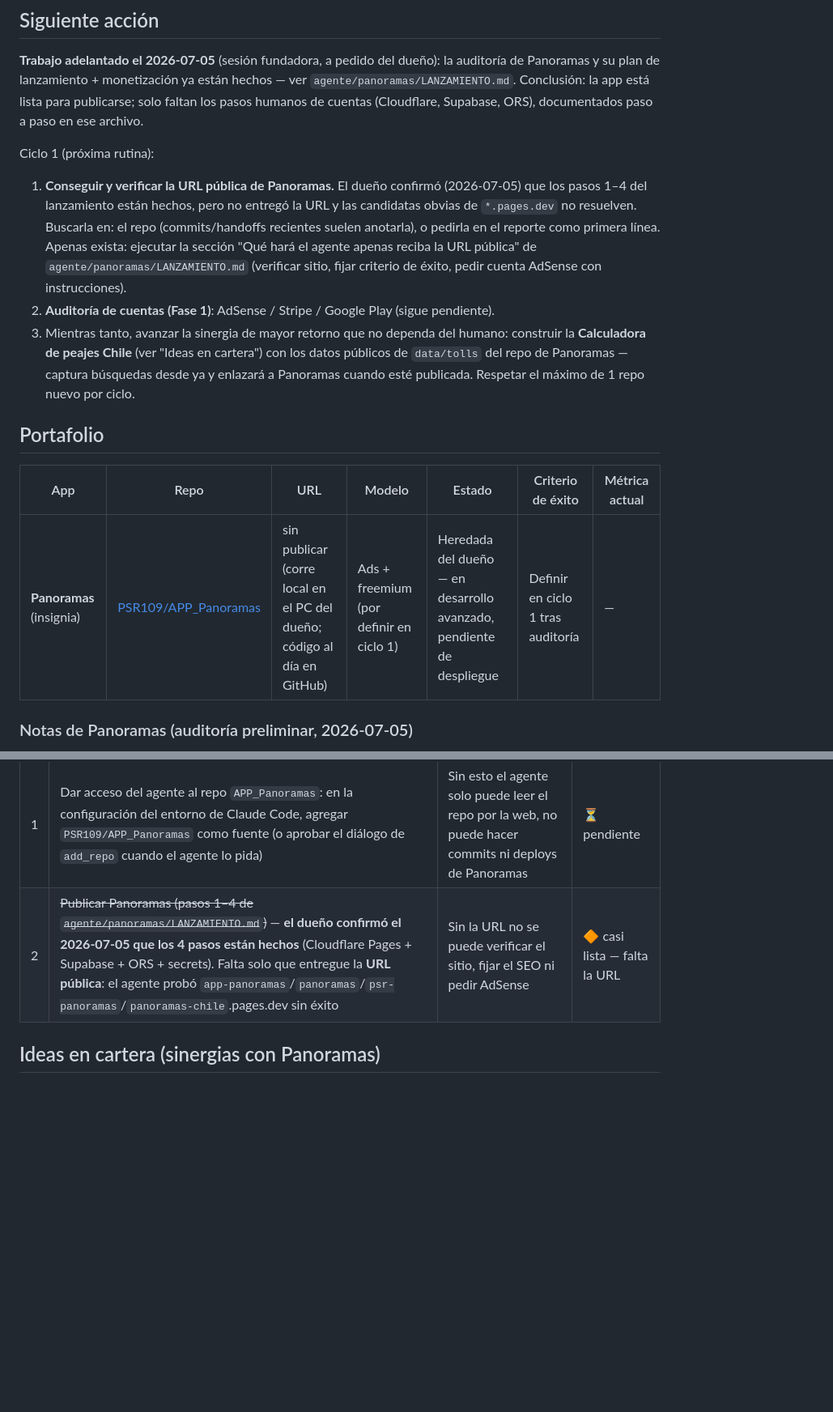
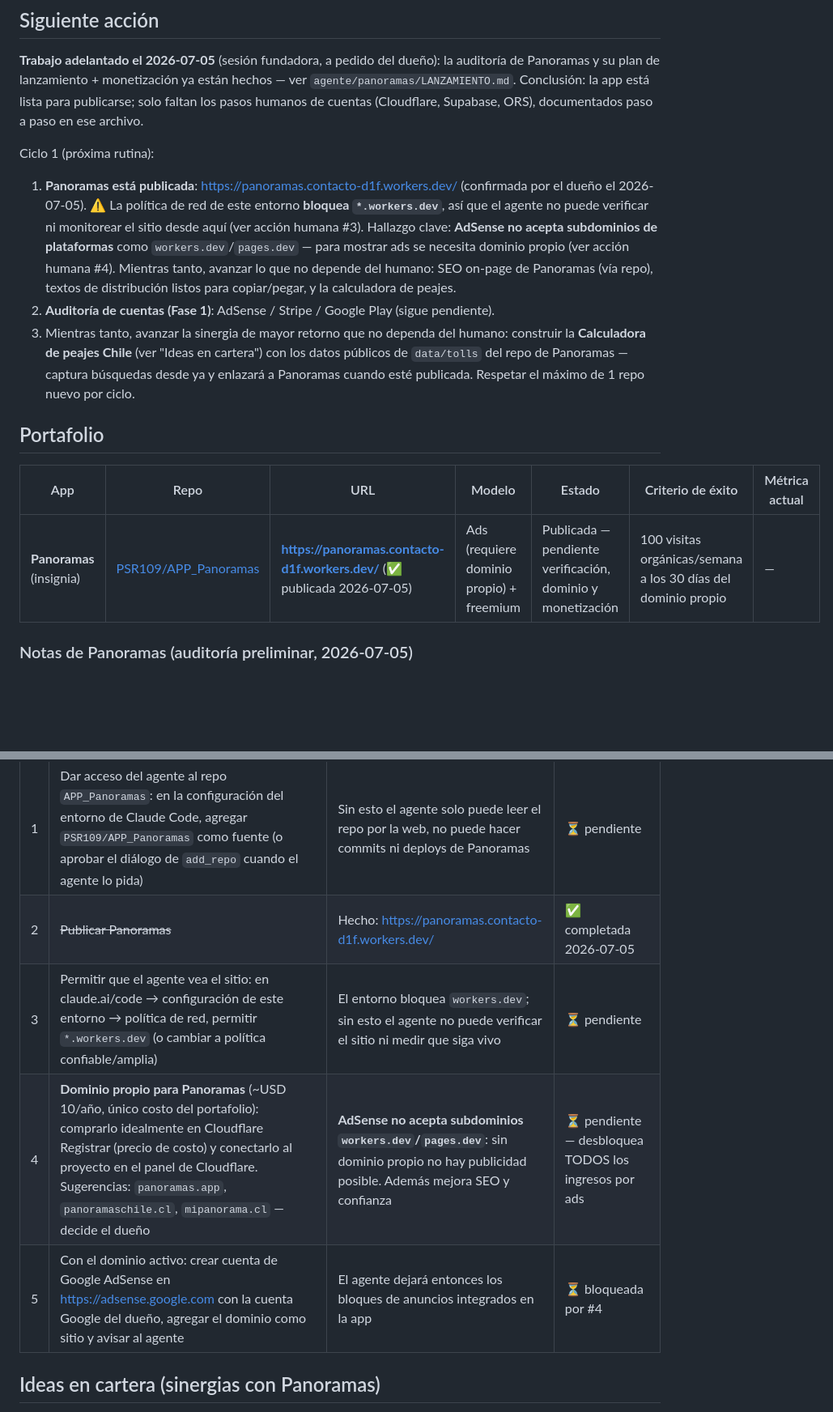
Before and after one commit to PSR109/psr-legal, a Markdown page: agente/ESTADO.md, 2 parts joined by grey strips. Shown at 81% size. Rendered like a GitHub page; blank space fills up the shorter version.

Commit message:
Registrar URL de Panoramas y ruta a los primeros ingresos (#9)
- URL en vivo: https://panoramas.contacto-d1f.workers.dev/ (workers.dev)
- El entorno bloquea *.workers.dev: acción humana para permitirlo en la política de red
- AdSense no acepta subdominios de plataforma: dominio propio pasa a ser requisito
  de los ingresos por ads (único costo del portafolio, ~USD 10/año)


Claude-Session: https://claude.ai/code/session_01RRW9gjUVYuBXppoXJTuqjk

Co-authored-by: Claude <noreply@anthropic.com>

```diff
--- a/agente/ESTADO.md
+++ b/agente/ESTADO.md
@@ -20,13 +20,14 @@ paso a paso en ese archivo.
 
 Ciclo 1 (próxima rutina):
 
-1. **Conseguir y verificar la URL pública de Panoramas.** El dueño confirmó
-   (2026-07-05) que los pasos 1–4 del lanzamiento están hechos, pero no entregó la
-   URL y las candidatas obvias de `*.pages.dev` no resuelven. Buscarla en: el repo
-   (commits/handoffs recientes suelen anotarla), o pedirla en el reporte como
-   primera línea. Apenas exista: ejecutar la sección "Qué hará el agente apenas
-   reciba la URL pública" de `agente/panoramas/LANZAMIENTO.md` (verificar sitio,
-   fijar criterio de éxito, pedir cuenta AdSense con instrucciones).
+1. **Panoramas está publicada**: https://panoramas.contacto-d1f.workers.dev/
+   (confirmada por el dueño el 2026-07-05). ⚠️ La política de red de este entorno
+   **bloquea `*.workers.dev`**, así que el agente no puede verificar ni monitorear el
+   sitio desde aquí (ver acción humana #3). Hallazgo clave: **AdSense no acepta
+   subdominios de plataformas** como `workers.dev`/`pages.dev` — para mostrar ads se
+   necesita dominio propio (ver acción humana #4). Mientras tanto, avanzar lo que no
+   depende del humano: SEO on-page de Panoramas (vía repo), textos de distribución
+   listos para copiar/pegar, y la calculadora de peajes.
 2. **Auditoría de cuentas (Fase 1)**: AdSense / Stripe / Google Play (sigue pendiente).
 3. Mientras tanto, avanzar la sinergia de mayor retorno que no dependa del humano:
    construir la **Calculadora de peajes Chile** (ver "Ideas en cartera") con los datos
@@ -38,7 +39,7 @@ Ciclo 1 (próxima rutina):
 
 | App | Repo | URL | Modelo | Estado | Criterio de éxito | Métrica actual |
 |---|---|---|---|---|---|---|
-| **Panoramas** (insignia) | [PSR109/APP_Panoramas](https://github.com/PSR109/APP_Panoramas) | sin publicar (corre local en el PC del dueño; código al día en GitHub) | Ads + freemium (por definir en ciclo 1) | Heredada del dueño — en desarrollo avanzado, pendiente de despliegue | Definir en ciclo 1 tras auditoría | — |
+| **Panoramas** (insignia) | [PSR109/APP_Panoramas](https://github.com/PSR109/APP_Panoramas) | **https://panoramas.contacto-d1f.workers.dev/** (✅ publicada 2026-07-05) | Ads (requiere dominio propio) + freemium | Publicada — pendiente verificación, dominio y monetización | 100 visitas orgánicas/semana a los 30 días del dominio propio | — |
 
 ### Notas de Panoramas (auditoría preliminar, 2026-07-05)
 
@@ -66,7 +67,10 @@ Ciclo 1 (próxima rutina):
 | # | Acción | Por qué | Estado |
 |---|---|---|---|
 | 1 | Dar acceso del agente al repo `APP_Panoramas`: en la configuración del entorno de Claude Code, agregar `PSR109/APP_Panoramas` como fuente (o aprobar el diálogo de `add_repo` cuando el agente lo pida) | Sin esto el agente solo puede leer el repo por la web, no puede hacer commits ni deploys de Panoramas | ⏳ pendiente |
-| 2 | ~~Publicar Panoramas (pasos 1–4 de `agente/panoramas/LANZAMIENTO.md`)~~ — **el dueño confirmó el 2026-07-05 que los 4 pasos están hechos** (Cloudflare Pages + Supabase + ORS + secrets). Falta solo que entregue la **URL pública**: el agente probó `app-panoramas`/`panoramas`/`psr-panoramas`/`panoramas-chile`.pages.dev sin éxito | Sin la URL no se puede verificar el sitio, fijar el SEO ni pedir AdSense | 🔶 casi lista — falta la URL |
+| 2 | ~~Publicar Panoramas~~ | Hecho: https://panoramas.contacto-d1f.workers.dev/ | ✅ completada 2026-07-05 |
+| 3 | Permitir que el agente vea el sitio: en claude.ai/code → configuración de este entorno → política de red, permitir `*.workers.dev` (o cambiar a política confiable/amplia) | El entorno bloquea `workers.dev`; sin esto el agente no puede verificar el sitio ni medir que siga vivo | ⏳ pendiente |
+| 4 | **Dominio propio para Panoramas** (~USD 10/año, único costo del portafolio): comprarlo idealmente en Cloudflare Registrar (precio de costo) y conectarlo al proyecto en el panel de Cloudflare. Sugerencias: `panoramas.app`, `panoramaschile.cl`, `mipanorama.cl` — decide el dueño | **AdSense no acepta subdominios `workers.dev`/`pages.dev`**: sin dominio propio no hay publicidad posible. Además mejora SEO y confianza | ⏳ pendiente — desbloquea TODOS los ingresos por ads |
+| 5 | Con el dominio activo: crear cuenta de Google AdSense en https://adsense.google.com con la cuenta Google del dueño, agregar el dominio como sitio y avisar al agente | El agente dejará entonces los bloques de anuncios integrados en la app | ⏳ bloqueada por #4 |
 
 ## Ideas en cartera (sinergias con Panoramas)
 
```
